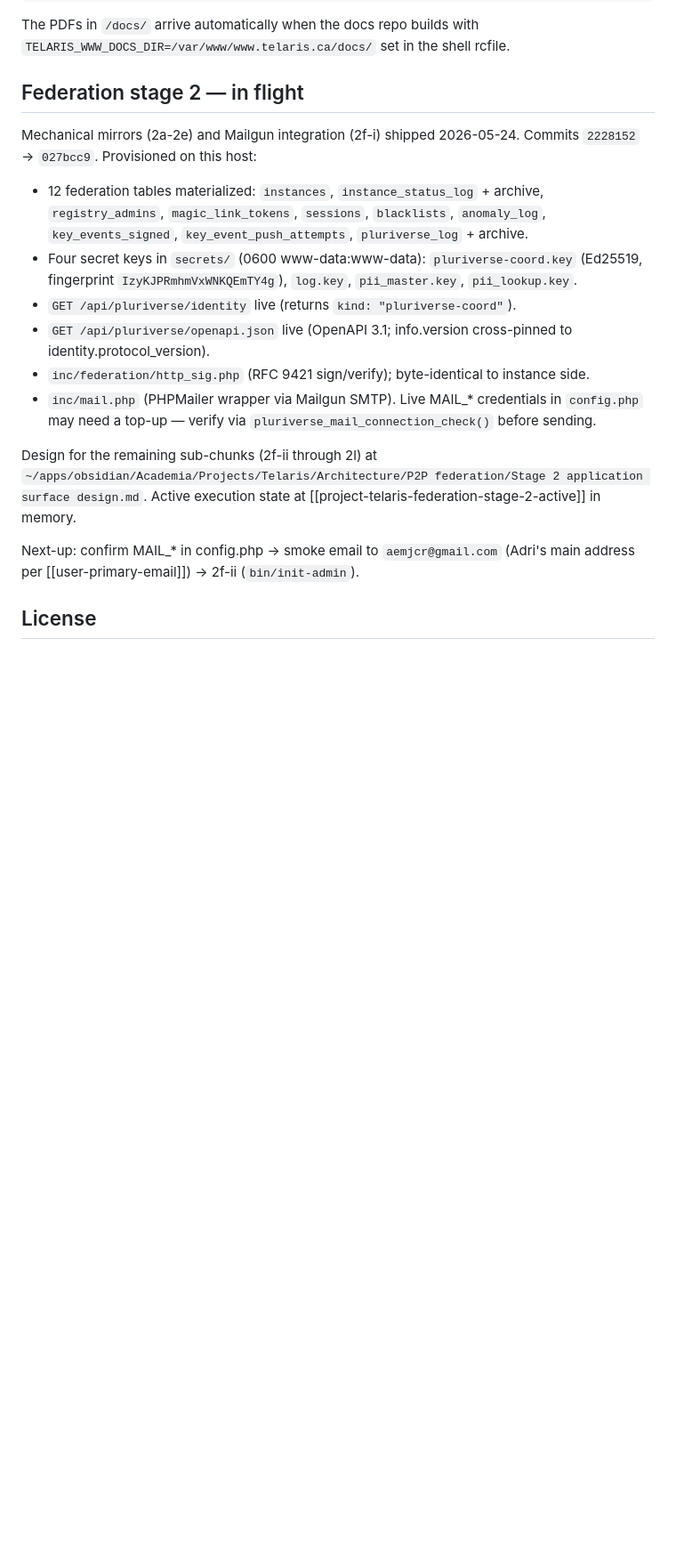
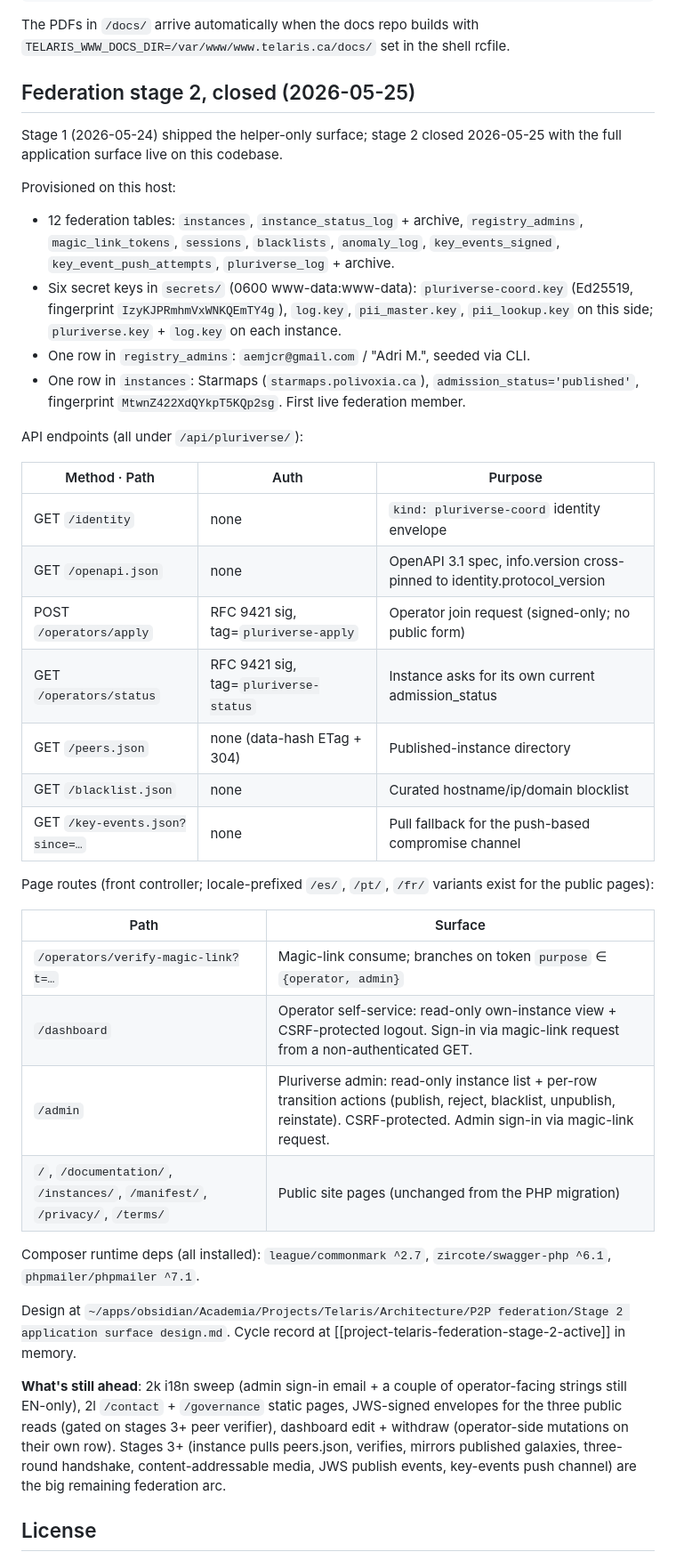
Before and after one commit to theagitist/telaris_website, a Markdown page: CLAUDE.md, the part around the change. Shown at 89% size. GitHub-like rendering; blank space fills up the shorter version.

```diff
--- a/CLAUDE.md
+++ b/CLAUDE.md
@@ -116,20 +116,43 @@ sudo php bin/setup-host.php --check
 
 The PDFs in `/docs/` arrive automatically when the docs repo builds with `TELARIS_WWW_DOCS_DIR=/var/www/www.telaris.ca/docs/` set in the shell rcfile.
 
-## Federation stage 2 — in flight
+## Federation stage 2, closed (2026-05-25)
 
-Mechanical mirrors (2a-2e) and Mailgun integration (2f-i) shipped 2026-05-24. Commits `2228152` → `027bcc9`. Provisioned on this host:
+Stage 1 (2026-05-24) shipped the helper-only surface; stage 2 closed 2026-05-25 with the full application surface live on this codebase.
 
-- 12 federation tables materialized: `instances`, `instance_status_log` + archive, `registry_admins`, `magic_link_tokens`, `sessions`, `blacklists`, `anomaly_log`, `key_events_signed`, `key_event_push_attempts`, `pluriverse_log` + archive.
-- Four secret keys in `secrets/` (0600 www-data:www-data): `pluriverse-coord.key` (Ed25519, fingerprint `IzyKJPRmhmVxWNKQEmTY4g`), `log.key`, `pii_master.key`, `pii_lookup.key`.
-- `GET /api/pluriverse/identity` live (returns `kind: "pluriverse-coord"`).
-- `GET /api/pluriverse/openapi.json` live (OpenAPI 3.1; info.version cross-pinned to identity.protocol_version).
-- `inc/federation/http_sig.php` (RFC 9421 sign/verify); byte-identical to instance side.
-- `inc/mail.php` (PHPMailer wrapper via Mailgun SMTP). Live MAIL_* credentials in `config.php` may need a top-up — verify via `pluriverse_mail_connection_check()` before sending.
+Provisioned on this host:
 
-Design for the remaining sub-chunks (2f-ii through 2l) at `~/apps/obsidian/Academia/Projects/Telaris/Architecture/P2P federation/Stage 2 application surface design.md`. Active execution state at [[project-telaris-federation-stage-2-active]] in memory.
+- 12 federation tables: `instances`, `instance_status_log` + archive, `registry_admins`, `magic_link_tokens`, `sessions`, `blacklists`, `anomaly_log`, `key_events_signed`, `key_event_push_attempts`, `pluriverse_log` + archive.
+- Six secret keys in `secrets/` (0600 www-data:www-data): `pluriverse-coord.key` (Ed25519, fingerprint `IzyKJPRmhmVxWNKQEmTY4g`), `log.key`, `pii_master.key`, `pii_lookup.key` on this side; `pluriverse.key` + `log.key` on each instance.
+- One row in `registry_admins`: `aemjcr@gmail.com` / "Adri M.", seeded via CLI.
+- One row in `instances`: Starmaps (`starmaps.polivoxia.ca`), `admission_status='published'`, fingerprint `MtwnZ422XdQYkpT5KQp2sg`. First live federation member.
 
-Next-up: confirm MAIL_* in config.php → smoke email to `aemjcr@gmail.com` (Adri's main address per [[user-primary-email]]) → 2f-ii (`bin/init-admin`).
+API endpoints (all under `/api/pluriverse/`):
+
+| Method · Path | Auth | Purpose |
+|---|---|---|
+| GET `/identity` | none | `kind: pluriverse-coord` identity envelope |
+| GET `/openapi.json` | none | OpenAPI 3.1 spec, info.version cross-pinned to identity.protocol_version |
+| POST `/operators/apply` | RFC 9421 sig, tag=`pluriverse-apply` | Operator join request (signed-only; no public form) |
+| GET `/operators/status` | RFC 9421 sig, tag=`pluriverse-status` | Instance asks for its own current admission_status |
+| GET `/peers.json` | none (data-hash ETag + 304) | Published-instance directory |
+| GET `/blacklist.json` | none | Curated hostname/ip/domain blocklist |
+| GET `/key-events.json?since=…` | none | Pull fallback for the push-based compromise channel |
+
+Page routes (front controller; locale-prefixed `/es/`, `/pt/`, `/fr/` variants exist for the public pages):
+
+| Path | Surface |
+|---|---|
+| `/operators/verify-magic-link?t=…` | Magic-link consume; branches on token `purpose` ∈ `{operator, admin}` |
+| `/dashboard` | Operator self-service: read-only own-instance view + CSRF-protected logout. Sign-in via magic-link request from a non-authenticated GET. |
+| `/admin` | Pluriverse admin: read-only instance list + per-row transition actions (publish, reject, blacklist, unpublish, reinstate). CSRF-protected. Admin sign-in via magic-link request. |
+| `/`, `/documentation/`, `/instances/`, `/manifest/`, `/privacy/`, `/terms/` | Public site pages (unchanged from the PHP migration) |
+
+Composer runtime deps (all installed): `league/commonmark ^2.7`, `zircote/swagger-php ^6.1`, `phpmailer/phpmailer ^7.1`.
+
+Design at `~/apps/obsidian/Academia/Projects/Telaris/Architecture/P2P federation/Stage 2 application surface design.md`. Cycle record at [[project-telaris-federation-stage-2-active]] in memory.
+
+**What's still ahead**: 2k i18n sweep (admin sign-in email + a couple of operator-facing strings still EN-only), 2l `/contact` + `/governance` static pages, JWS-signed envelopes for the three public reads (gated on stages 3+ peer verifier), dashboard edit + withdraw (operator-side mutations on their own row). Stages 3+ (instance pulls peers.json, verifies, mirrors published galaxies, three-round handshake, content-addressable media, JWS publish events, key-events push channel) are the big remaining federation arc.
 
 ## License
 
```
Also changed, not shown: README.md (+32 -3 lines).
